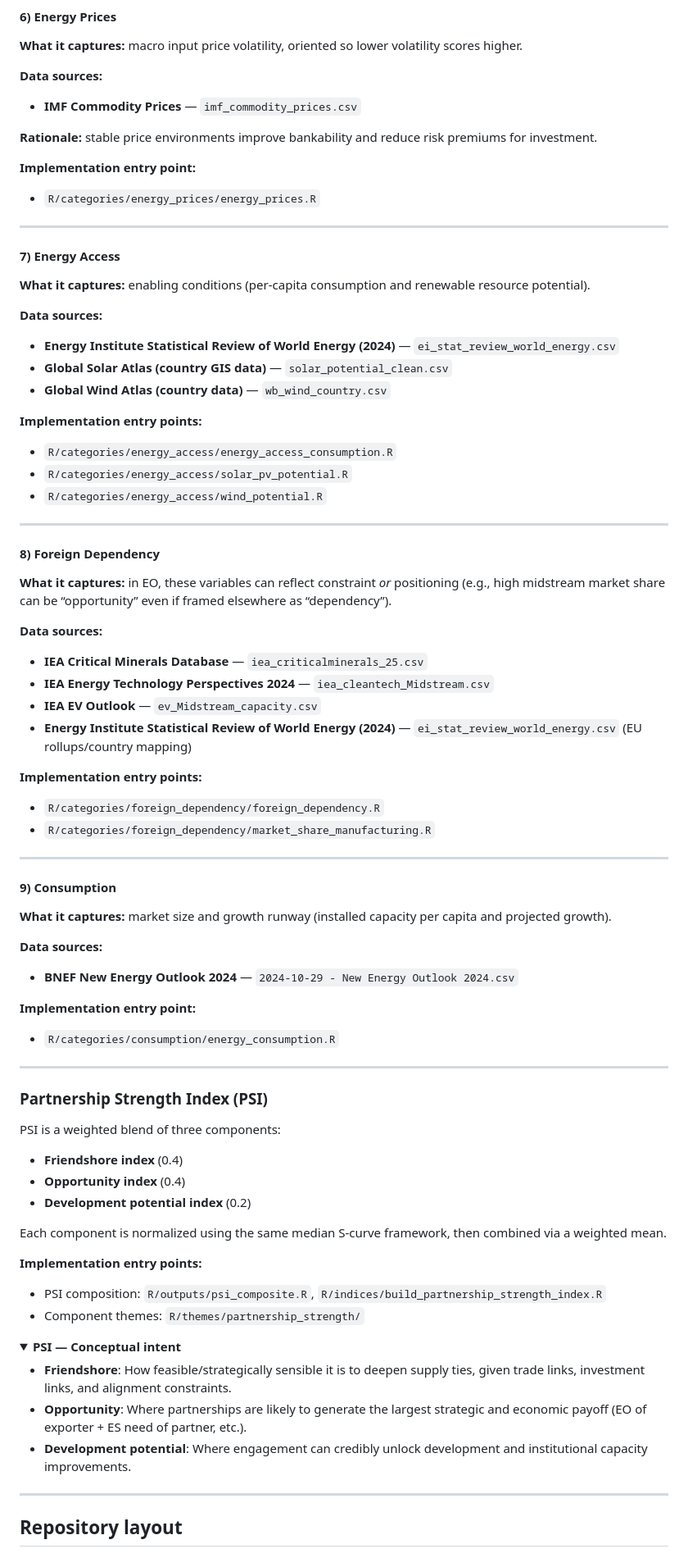
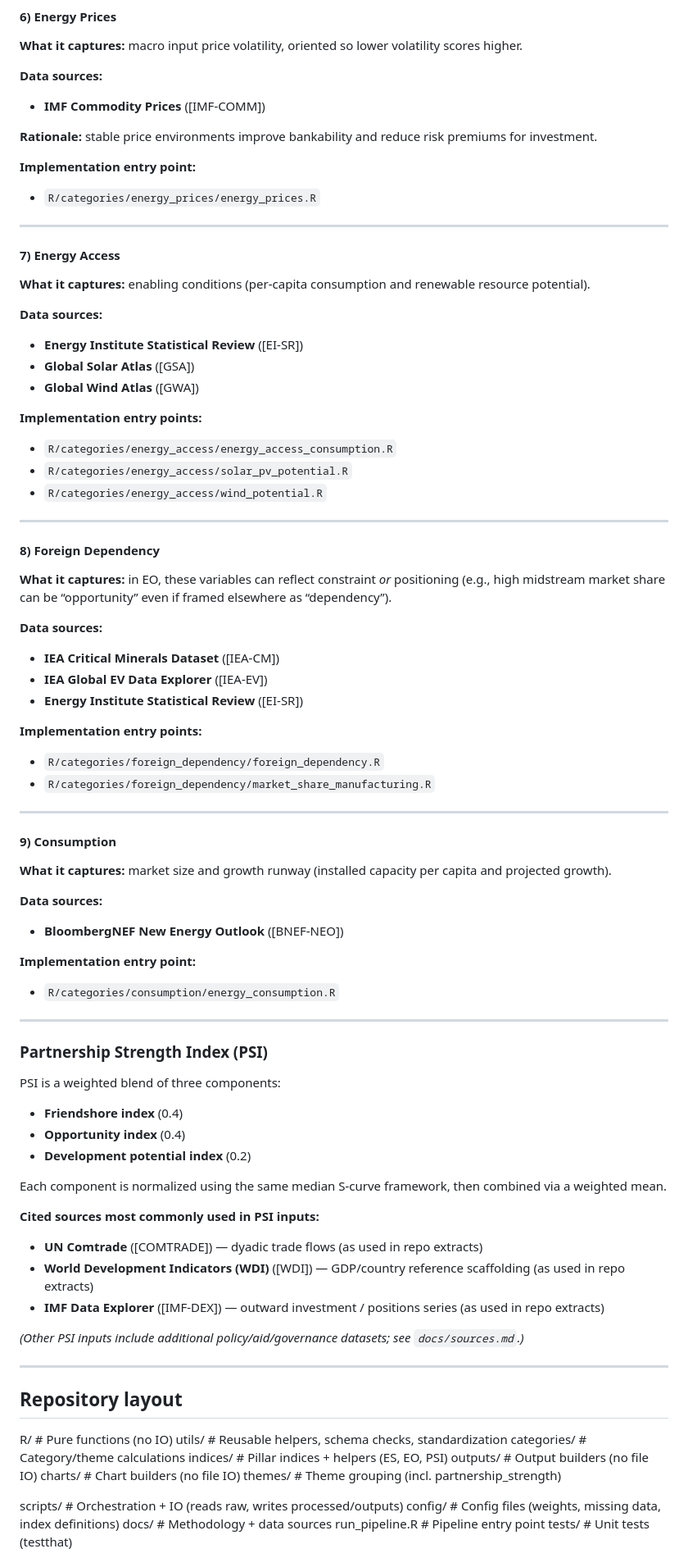
Before and after one commit to lrcarey222/Opportunity_Security_Indices, a Markdown page: README.md, the part around one of its changes. Shown at 82% size. Rendered like a GitHub page; folded sections open.

```diff
--- a/README.md
+++ b/README.md
@@ -371,7 +370,7 @@ There is an optional “coupled” pillar score that shrinks stage-level pillar
 **What it captures:** macro input price volatility, oriented so lower volatility scores higher.
 
 **Data sources:**
-- **IMF Commodity Prices** — `imf_commodity_prices.csv`
+- **IMF Commodity Prices** ([IMF-COMM])
 
 **Rationale:** stable price environments improve bankability and reduce risk premiums for investment.
 
@@ -384,9 +383,9 @@ There is an optional “coupled” pillar score that shrinks stage-level pillar
 **What it captures:** enabling conditions (per-capita consumption and renewable resource potential).
 
 **Data sources:**
-- **Energy Institute Statistical Review of World Energy (2024)** — `ei_stat_review_world_energy.csv`
-- **Global Solar Atlas (country GIS data)** — `solar_potential_clean.csv`
-- **Global Wind Atlas (country data)** — `wb_wind_country.csv`
+- **Energy Institute Statistical Review** ([EI-SR])
+- **Global Solar Atlas** ([GSA])
+- **Global Wind Atlas** ([GWA])
 
 **Implementation entry points:**
 - `R/categories/energy_access/energy_access_consumption.R`
@@ -399,10 +398,9 @@ There is an optional “coupled” pillar score that shrinks stage-level pillar
 **What it captures:** in EO, these variables can reflect constraint *or* positioning (e.g., high midstream market share can be “opportunity” even if framed elsewhere as “dependency”).
 
 **Data sources:**
-- **IEA Critical Minerals Database** — `iea_criticalminerals_25.csv`
-- **IEA Energy Technology Perspectives 2024** — `iea_cleantech_Midstream.csv`
-- **IEA EV Outlook** — `ev_Midstream_capacity.csv`
-- **Energy Institute Statistical Review of World Energy (2024)** — `ei_stat_review_world_energy.csv` (EU rollups/country mapping)
+- **IEA Critical Minerals Dataset** ([IEA-CM])
+- **IEA Global EV Data Explorer** ([IEA-EV])
+- **Energy Institute Statistical Review** ([EI-SR])
 
 **Implementation entry points:**
 - `R/categories/foreign_dependency/foreign_dependency.R`
@@ -414,13 +412,12 @@ There is an optional “coupled” pillar score that shrinks stage-level pillar
 **What it captures:** market size and growth runway (installed capacity per capita and projected growth).
 
 **Data sources:**
-- **BNEF New Energy Outlook 2024** — `2024-10-29 - New Energy Outlook 2024.csv`
+- **BloombergNEF New Energy Outlook** ([BNEF-NEO])
 
 **Implementation entry point:**
 - `R/categories/consumption/energy_consumption.R`
 
 </details>
-
 
 ---
 
@@ -434,19 +431,29 @@ PSI is a weighted blend of three components:
 
 Each component is normalized using the same median S-curve framework, then combined via a weighted mean.
 
-**Implementation entry points:**
-- PSI composition: `R/outputs/psi_composite.R`, `R/indices/build_partnership_strength_index.R`
-- Component themes: `R/themes/partnership_strength/`
+**Cited sources most commonly used in PSI inputs:**
+- **UN Comtrade** ([COMTRADE]) — dyadic trade flows (as used in repo extracts)
+- **World Development Indicators (WDI)** ([WDI]) — GDP/country reference scaffolding (as used in repo extracts)
+- **IMF Data Explorer** ([IMF-DEX]) — outward investment / positions series (as used in repo extracts)
 
-<details>
-<summary><strong>PSI — Conceptual intent</strong></summary>
-
-- **Friendshore**: How feasible/strategically sensible it is to deepen supply ties, given trade links, investment links, and alignment constraints.
-- **Opportunity**: Where partnerships are likely to generate the largest strategic and economic payoff (EO of exporter + ES need of partner, etc.).
-- **Development potential**: Where engagement can credibly unlock development and institutional capacity improvements.
-
-</details>
+*(Other PSI inputs include additional policy/aid/governance datasets; see `docs/sources.md`.)*
 
 ---
 
 ## Repository layout
+
+R/ # Pure functions (no IO)
+utils/ # Reusable helpers, schema checks, standardization
+categories/ # Category/theme calculations
+indices/ # Pillar indices + helpers (ES, EO, PSI)
+outputs/ # Output builders (no file IO)
+charts/ # Chart builders (no file IO)
+themes/ # Theme grouping (incl. partnership_strength)
+
+scripts/ # Orchestration + IO (reads raw, writes processed/outputs)
+config/ # Config files (weights, missing data, index definitions)
+docs/ # Methodology + data sources
+run_pipeline.R # Pipeline entry point
+tests/ # Unit tests (testthat)
+
+
```
Also changed, not shown: other parts of README.md (+107 -46 lines).
